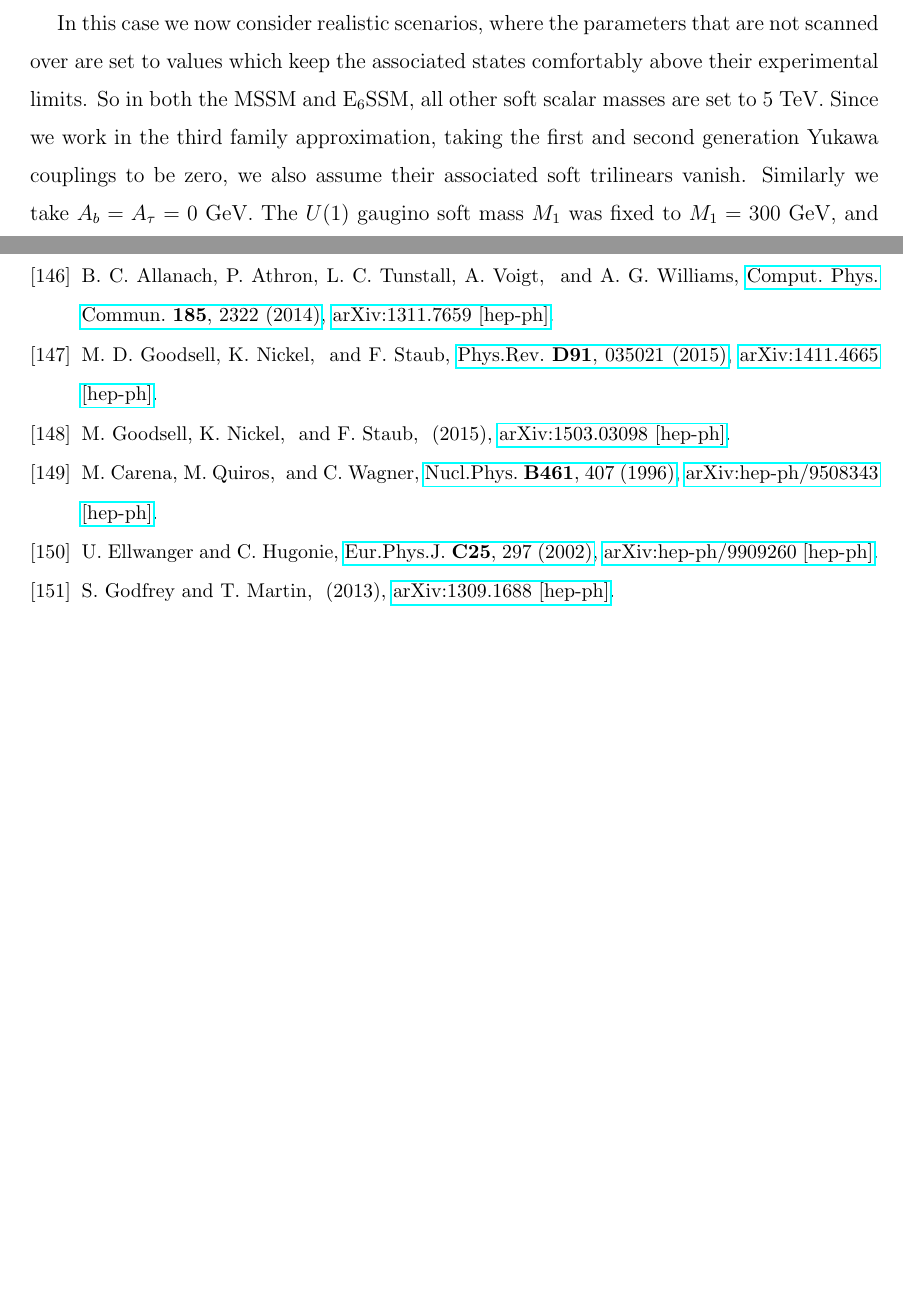
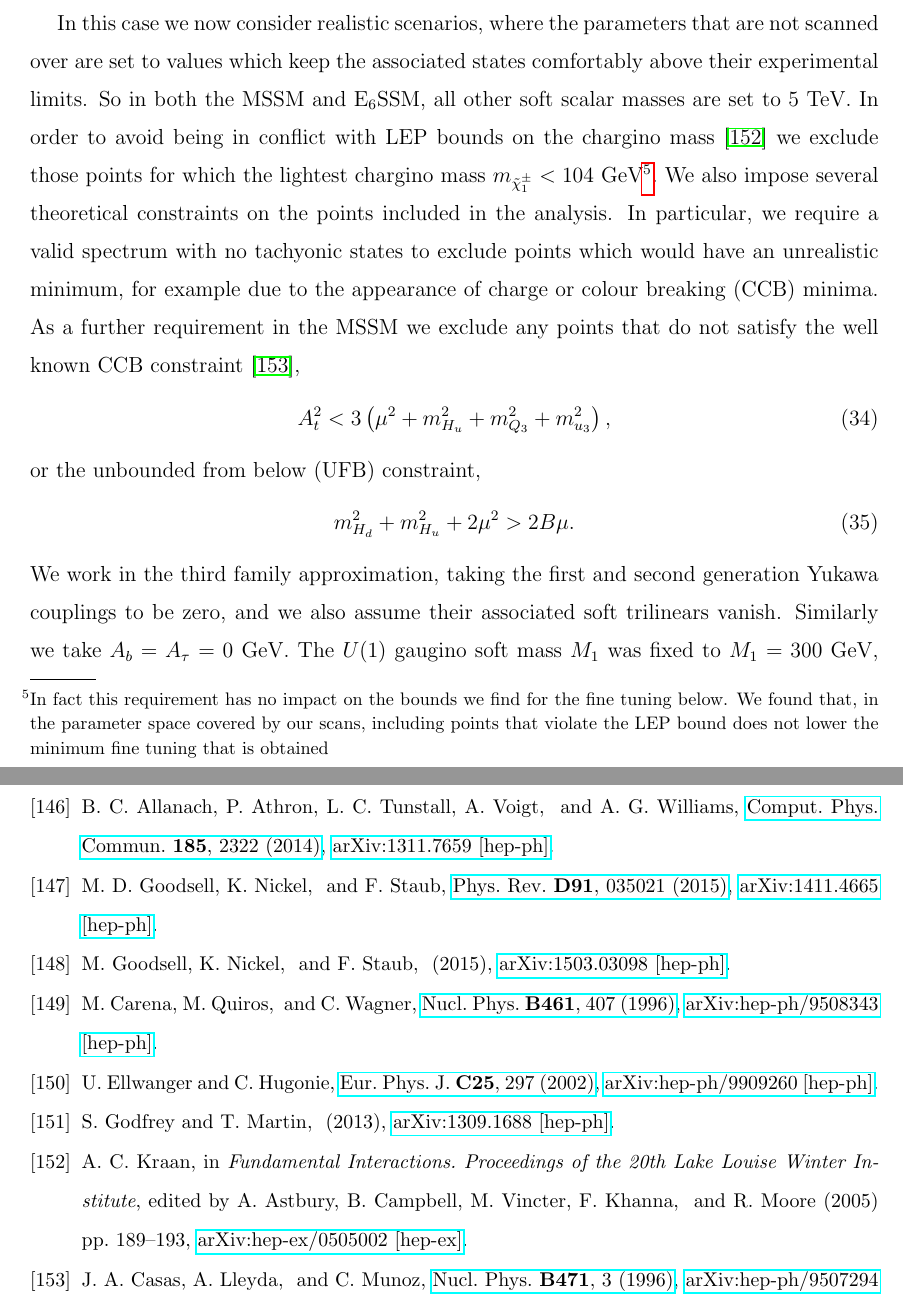
Before and after one commit to azedarach/E6SSM-Tuning, a LaTeX paper (paper/e6ssm-tuning-paper.tex, which reads paper/bibliography.bib): two parts of pages 17 and 60 of 60 before the commit and two parts of pages 17 and 60 of 61 after it, joined at a grey line, cut so that both start at the same text, the shorter picture padded with empty space. Compiled offline with pdfLaTeX.

Commit message:
Added comment on LEP bounds and CCB constraints

```diff
--- a/paper/bibliography.bib
+++ b/paper/bibliography.bib
@@ -2676,0 +2683 @@
+      volume         = "B471",
@@ -2676,0 +2697,4 @@
+      booktitle      = "{Fundamental Interactions. Proceedings of the 20th Lake Louise Winter Institute}",
+      editor         = "Astbury, Alan and Campbell, Bruce and Vincter, Manuella and Khanna, Faqir and Moore, Roger",
+      pages          = "189-193",
+      year           = "2005",
--- a/paper/e6ssm-tuning-paper.tex
+++ b/paper/e6ssm-tuning-paper.tex
@@ -922,13 +922,31 @@ In this case we now consider realistic scenarios, where the
 parameters that are not scanned over are set to values which keep the
 associated states comfortably above their experimental limits.  So in
 both the MSSM and E$_6$SSM, all other soft scalar masses are set
-to $5$ TeV.  Since we work in the third family approximation, taking
-the first and second generation Yukawa couplings to be zero, we also
-assume their associated soft trilinears vanish.  Similarly we take
-$A_b = A_\tau = 0$ GeV.  The $U(1)$ gaugino soft mass $M_1$ was fixed to
-$M_1 = 300$ GeV, and we fix $M_3 = 2000$ GeV.  Additionally, in the
-E$_6$SSM the $U(1)_N$ gaugino soft mass $M_1'$ is held fixed with
-$M_1' = M_1 = 300$ GeV, and $\mu^\prime = 5$ TeV.
+to $5$ TeV.  In order to avoid being in conflict with LEP
+bounds on the chargino mass \cite{Kraan:2005vy} we exclude those points for
+which the lightest chargino mass $m_{\tilde{\chi}^\pm_1} < 104$ GeV\footnote{In
+fact this requirement has no impact on the bounds we find for the fine tuning
+below. We found that, in the parameter space covered by our scans, including
+points that violate the LEP bound does not lower the minimum fine tuning that
+is obtained}.  We also impose several theoretical constraints on the points
+included in the analysis.  In particular, we require a valid spectrum with no
+tachyonic states to exclude points which would have an unrealistic minimum,
+for example due to the appearance of charge or colour breaking (CCB) minima.
+As a further requirement in the MSSM we exclude any points that do not satisfy
+the well known CCB constraint \cite{Casas:1995pd},
+\begin{equation} \label{eq:MSSMCCBconstraint}
+A_t^2 < 3 \left ( \mu^2 + m_{H_u}^2 + m_{Q_3}^2 + m_{u_3}^2 \right ),
+\end{equation}
+or the unbounded from below (UFB) constraint,
+\begin{equation} \label{eq:MSSMUFBconstraint}
+m_{H_d}^2 + m_{H_u}^2 + 2 \mu^2 > 2 B \mu .
+\end{equation}
+We work in the third family approximation, taking the first and second
+generation Yukawa couplings to be zero, and we also assume their associated
+soft trilinears vanish.  Similarly we take $A_b = A_\tau = 0$ GeV.  The $U(1)$
+gaugino soft mass $M_1$ was fixed to $M_1 = 300$ GeV, and we fix $M_3 = 2000$
+GeV.  Additionally, in the E$_6$SSM the $U(1)_N$ gaugino soft mass $M_1'$ is
+held fixed with $M_1' = M_1 = 300$ GeV, and $\mu^\prime = 5$ TeV.
 
 \begin{table}[h]
 \centering
```
Also changed, not shown: paper/bibliography.bib (33 more changed lines).
